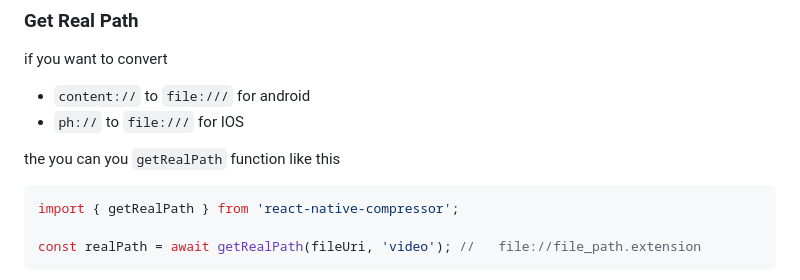
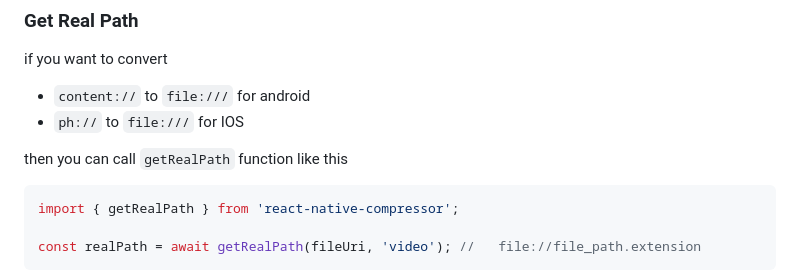
Before and after one commit to numandev1/react-native-compressor, a Markdown page: README.md, the part around the change. Drawn GitHub-style; folded sections open.

Commit message:
Fixed incorrect sentence

````diff
--- a/README.md
+++ b/README.md
@@ -395,7 +395,7 @@ if you want to convert
 - `content://` to `file:///` for android
 - `ph://` to `file:///` for IOS
 
-the you can you `getRealPath` function like this
+then you can call `getRealPath` function like this
 
 ```js
 import { getRealPath } from 'react-native-compressor';
````
